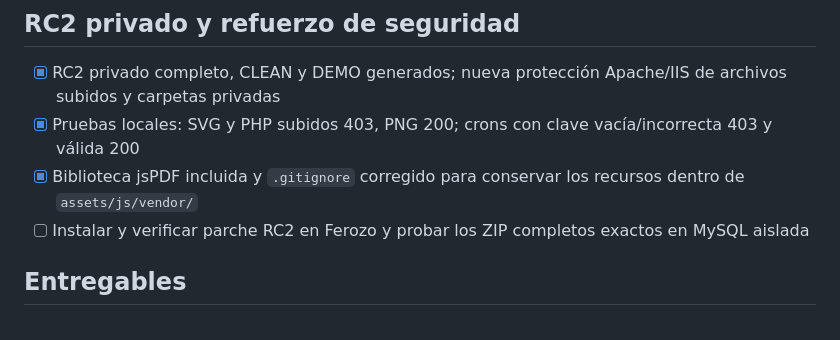
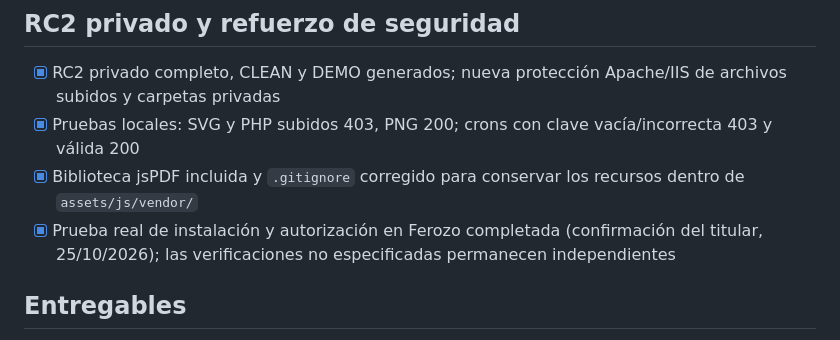
Before and after one commit to socrates-one-web/one-hub, a Markdown page: RELEASE_CHECKLIST.md, the part around the change. Rendered like a GitHub page.

Commit message:
docs: acknowledge completed Ferozo RC2 installation and authorization testing

```diff
--- a/RELEASE_CHECKLIST.md
+++ b/RELEASE_CHECKLIST.md
@@ -53,7 +53,7 @@
 - [x] RC2 privado completo, CLEAN y DEMO generados; nueva protección Apache/IIS de archivos subidos y carpetas privadas
 - [x] Pruebas locales: SVG y PHP subidos 403, PNG 200; crons con clave vacía/incorrecta 403 y válida 200
 - [x] Biblioteca jsPDF incluida y `.gitignore` corregido para conservar los recursos dentro de `assets/js/vendor/`
-- [ ] Instalar y verificar parche RC2 en Ferozo y probar los ZIP completos exactos en MySQL aislada
+- [x] Prueba real de instalación y autorización en Ferozo completada (confirmación del titular, 25/10/2026); las verificaciones no especificadas permanecen independientes
 
 ## Entregables
 - [ ] Código fuente auditable y directorios documentados
```
